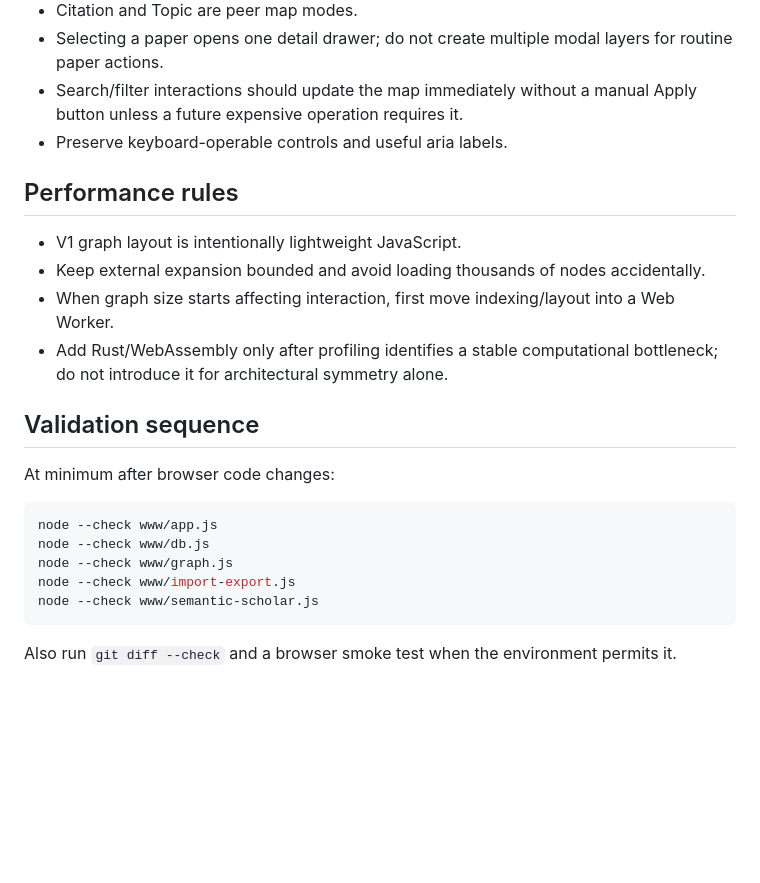
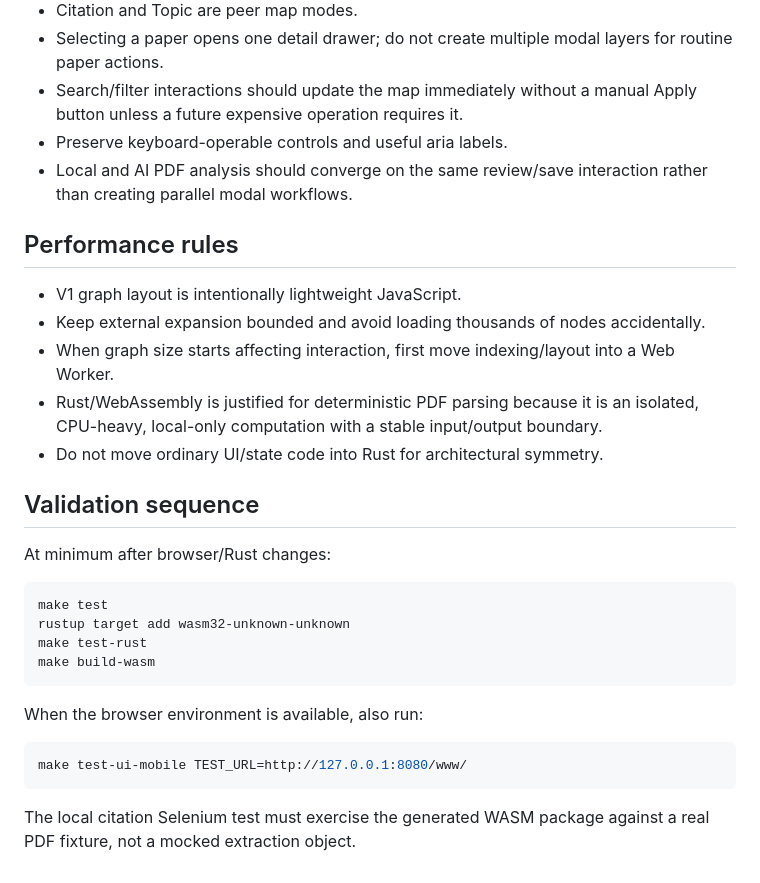
Before and after one commit to bbodin-assistant/paper-map, a Markdown page: AGENTS.md, the part around one of its changes. Rendered like a GitHub page; blank space fills up the shorter version.

Commit message:
Document Rust PDF extraction module

````diff
--- a/AGENTS.md
+++ b/AGENTS.md
@@ -63,24 +82,31 @@ Never merge two papers solely because author lists overlap.
 - Selecting a paper opens one detail drawer; do not create multiple modal layers for routine paper actions.
 - Search/filter interactions should update the map immediately without a manual Apply button unless a future expensive operation requires it.
 - Preserve keyboard-operable controls and useful aria labels.
+- Local and AI PDF analysis should converge on the same review/save interaction rather than creating parallel modal workflows.
 
 ## Performance rules
 
 - V1 graph layout is intentionally lightweight JavaScript.
 - Keep external expansion bounded and avoid loading thousands of nodes accidentally.
 - When graph size starts affecting interaction, first move indexing/layout into a Web Worker.
-- Add Rust/WebAssembly only after profiling identifies a stable computational bottleneck; do not introduce it for architectural symmetry alone.
+- Rust/WebAssembly is justified for deterministic PDF parsing because it is an isolated, CPU-heavy, local-only computation with a stable input/output boundary.
+- Do not move ordinary UI/state code into Rust for architectural symmetry.
 
 ## Validation sequence
 
-At minimum after browser code changes:
+At minimum after browser/Rust changes:
 
 ```bash
-node --check www/app.js
-node --check www/db.js
-node --check www/graph.js
-node --check www/import-export.js
-node --check www/semantic-scholar.js
+make test
+rustup target add wasm32-unknown-unknown
+make test-rust
+make build-wasm
 ```
 
-Also run `git diff --check` and a browser smoke test when the environment permits it.
+When the browser environment is available, also run:
+
+```bash
+make test-ui-mobile TEST_URL=http://127.0.0.1:8080/www/
+```
+
+The local citation Selenium test must exercise the generated WASM package against a real PDF fixture, not a mocked extraction object.
````
Also changed, not shown: other parts of AGENTS.md (+23 -4 lines).
